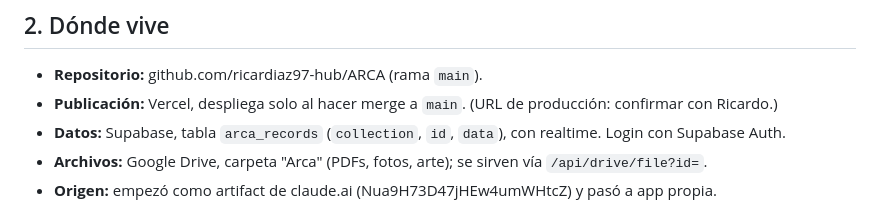
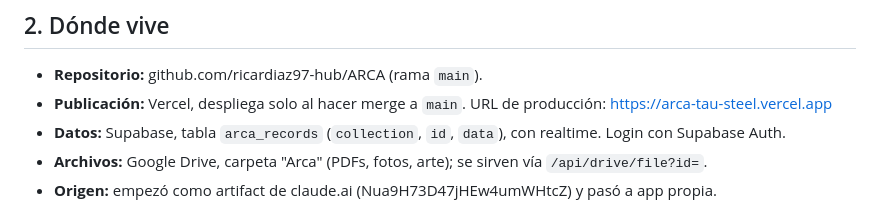
Before and after one commit to ricardiaz97-hub/ARCA, a Markdown page: CLAUDE.md, the part around the change. GitHub-like rendering.

Commit message:
CLAUDE.md: agregar URL de producción
Co-Authored-By: Claude Opus 5.5 <noreply@anthropic.com>
Claude-Session: https://claude.ai/code/session_011BxgPLRc8p7yq8VB26cGUQ

```diff
--- a/CLAUDE.md
+++ b/CLAUDE.md
@@ -8,7 +8,7 @@ La usa el equipo de Philly; la administra Ricardo Vega (ricardovegaprod@gmail.co
 
 ## 2. Dónde vive
 - **Repositorio:** github.com/ricardiaz97-hub/ARCA (rama `main`).
-- **Publicación:** Vercel, despliega solo al hacer merge a `main`. (URL de producción: confirmar con Ricardo.)
+- **Publicación:** Vercel, despliega solo al hacer merge a `main`. URL de producción: https://arca-tau-steel.vercel.app
 - **Datos:** Supabase, tabla `arca_records` (`collection`, `id`, `data`), con realtime. Login con Supabase Auth.
 - **Archivos:** Google Drive, carpeta "Arca" (PDFs, fotos, arte); se sirven vía `/api/drive/file?id=`.
 - **Origen:** empezó como artifact de claude.ai (Nua9H73D47jHEw4umWHtcZ) y pasó a app propia.
```
